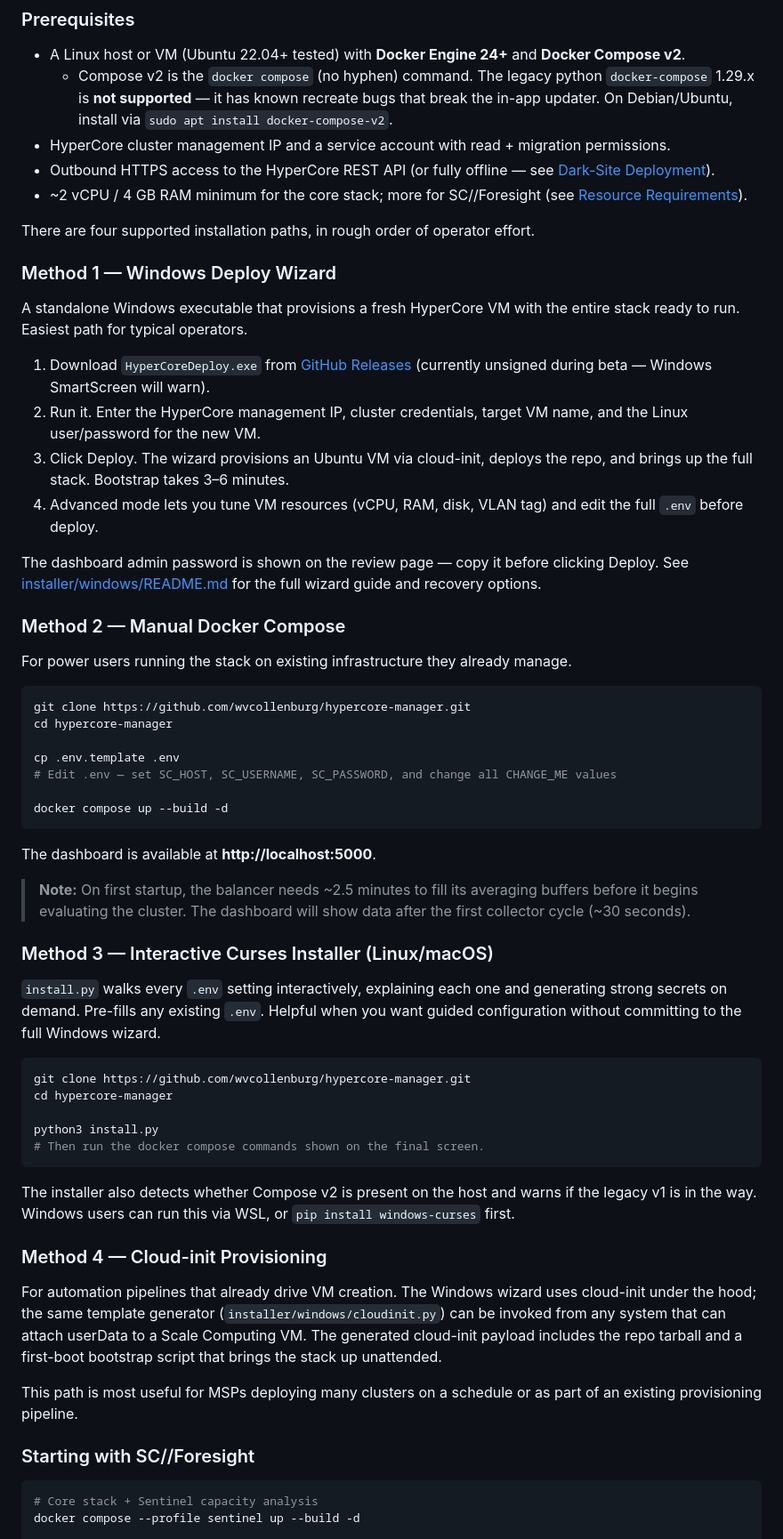
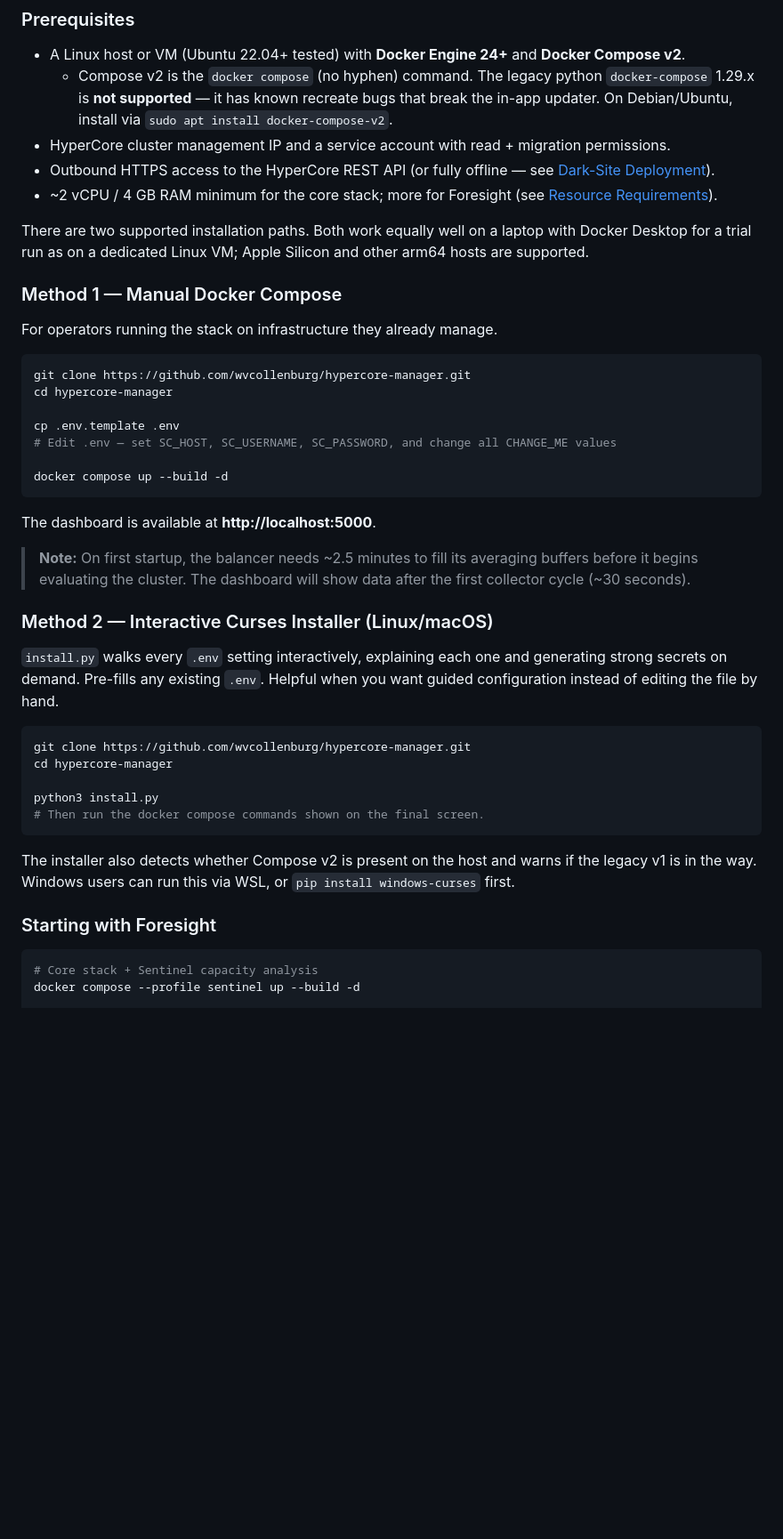
Before and after one commit to wvcollenburg/hypercore-manager, a Markdown page: README.md, the part around one of its changes. Shown at 89% size. Rendered like a GitHub page; blank space fills up the shorter version.

````diff
--- a/README.md
+++ b/README.md
@@ -90,24 +88,13 @@ The optional **SC//Foresight** module extends the platform with long-range capac
   - Compose v2 is the `docker compose` (no hyphen) command. The legacy python `docker-compose` 1.29.x is **not supported** — it has known recreate bugs that break the in-app updater. On Debian/Ubuntu, install via `sudo apt install docker-compose-v2`.
 - HyperCore cluster management IP and a service account with read + migration permissions.
 - Outbound HTTPS access to the HyperCore REST API (or fully offline — see [Dark-Site Deployment](#dark-site--air-gapped-deployment)).
-- ~2 vCPU / 4 GB RAM minimum for the core stack; more for SC//Foresight (see [Resource Requirements](#resource-requirements)).
+- ~2 vCPU / 4 GB RAM minimum for the core stack; more for Foresight (see [Resource Requirements](#resource-requirements)).
 
-There are four supported installation paths, in rough order of operator effort.
+There are two supported installation paths. Both work equally well on a laptop with Docker Desktop for a trial run as on a dedicated Linux VM; Apple Silicon and other arm64 hosts are supported.
 
-### Method 1 — Windows Deploy Wizard
+### Method 1 — Manual Docker Compose
 
-A standalone Windows executable that provisions a fresh HyperCore VM with the entire stack ready to run. Easiest path for typical operators.
-
-1. Download `HyperCoreDeploy.exe` from [GitHub Releases](https://github.com/wvcollenburg/hypercore-manager/releases) (currently unsigned during beta — Windows SmartScreen will warn).
-2. Run it. Enter the HyperCore management IP, cluster credentials, target VM name, and the Linux user/password for the new VM.
-3. Click Deploy. The wizard provisions an Ubuntu VM via cloud-init, deploys the repo, and brings up the full stack. Bootstrap takes 3–6 minutes.
-4. Advanced mode lets you tune VM resources (vCPU, RAM, disk, VLAN tag) and edit the full `.env` before deploy.
-
-The dashboard admin password is shown on the review page — copy it before clicking Deploy. See [installer/windows/README.md](installer/windows/README.md) for the full wizard guide and recovery options.
-
-### Method 2 — Manual Docker Compose
-
-For power users running the stack on existing infrastructure they already manage.
+For operators running the stack on infrastructure they already manage.
 
 ```bash
 git clone https://github.com/wvcollenburg/hypercore-manager.git
@@ -123,9 +110,9 @@ The dashboard is available at **http://localhost:5000**.
 
 > **Note:** On first startup, the balancer needs ~2.5 minutes to fill its averaging buffers before it begins evaluating the cluster. The dashboard will show data after the first collector cycle (~30 seconds).
 
-### Method 3 — Interactive Curses Installer (Linux/macOS)
+### Method 2 — Interactive Curses Installer (Linux/macOS)
 
-`install.py` walks every `.env` setting interactively, explaining each one and generating strong secrets on demand. Pre-fills any existing `.env`. Helpful when you want guided configuration without committing to the full Windows wizard.
+`install.py` walks every `.env` setting interactively, explaining each one and generating strong secrets on demand. Pre-fills any existing `.env`. Helpful when you want guided configuration instead of editing the file by hand.
 
 ```bash
 git clone https://github.com/wvcollenburg/hypercore-manager.git
@@ -137,13 +124,7 @@ python3 install.py
 
 The installer also detects whether Compose v2 is present on the host and warns if the legacy v1 is in the way. Windows users can run this via WSL, or `pip install windows-curses` first.
 
-### Method 4 — Cloud-init Provisioning
-
-For automation pipelines that already drive VM creation. The Windows wizard uses cloud-init under the hood; the same template generator (`installer/windows/cloudinit.py`) can be invoked from any system that can attach userData to a Scale Computing VM. The generated cloud-init payload includes the repo tarball and a first-boot bootstrap script that brings the stack up unattended.
-
-This path is most useful for MSPs deploying many clusters on a schedule or as part of an existing provisioning pipeline.
-
-### Starting with SC//Foresight
+### Starting with Foresight
 
 ```bash
 # Core stack + Sentinel capacity analysis
````
Also changed, not shown: other parts of README.md (+46 -46 lines), DEPLOY.md (+9 -9 lines), docs/phase4-data-sharing.md (+14 -14 lines).
